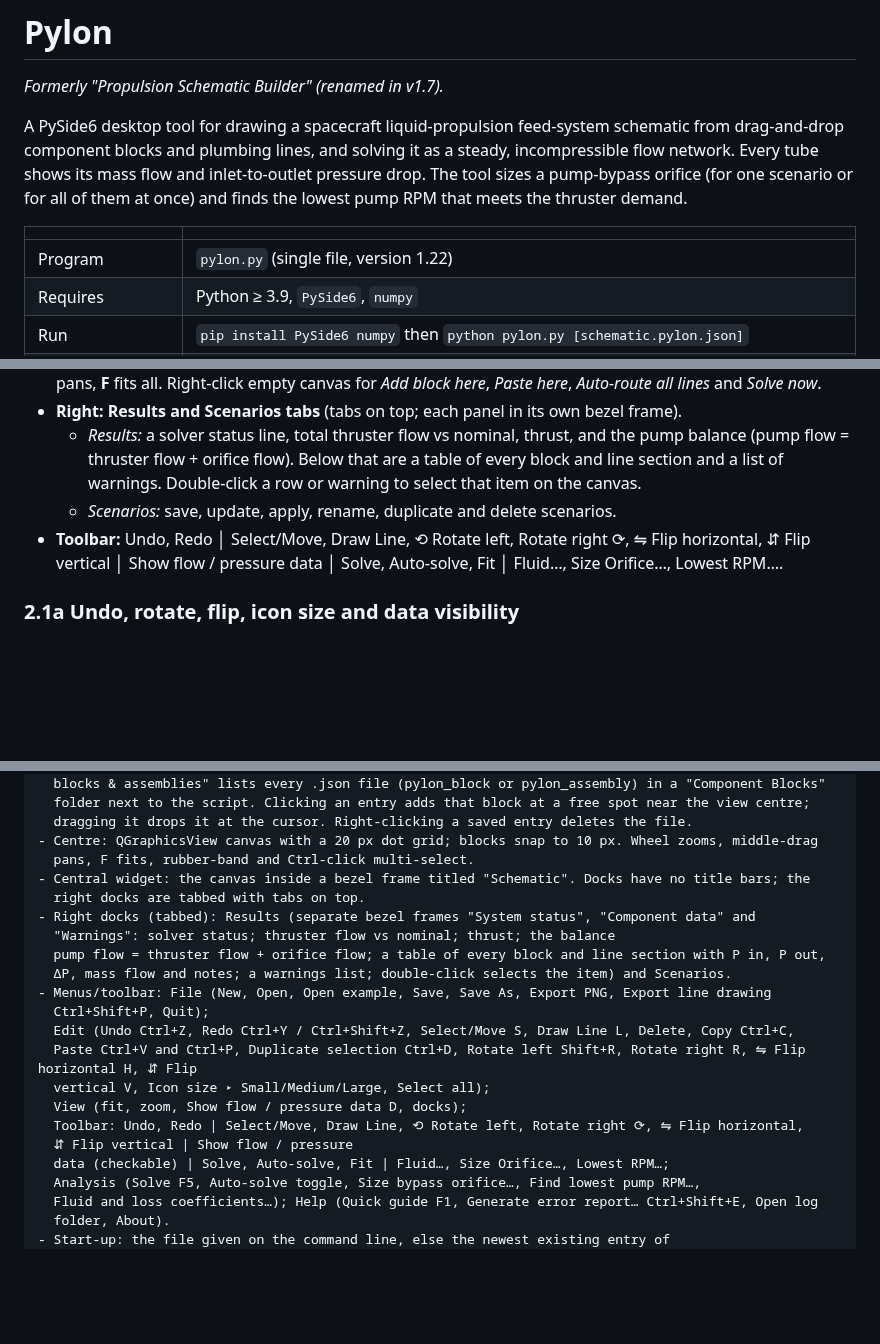
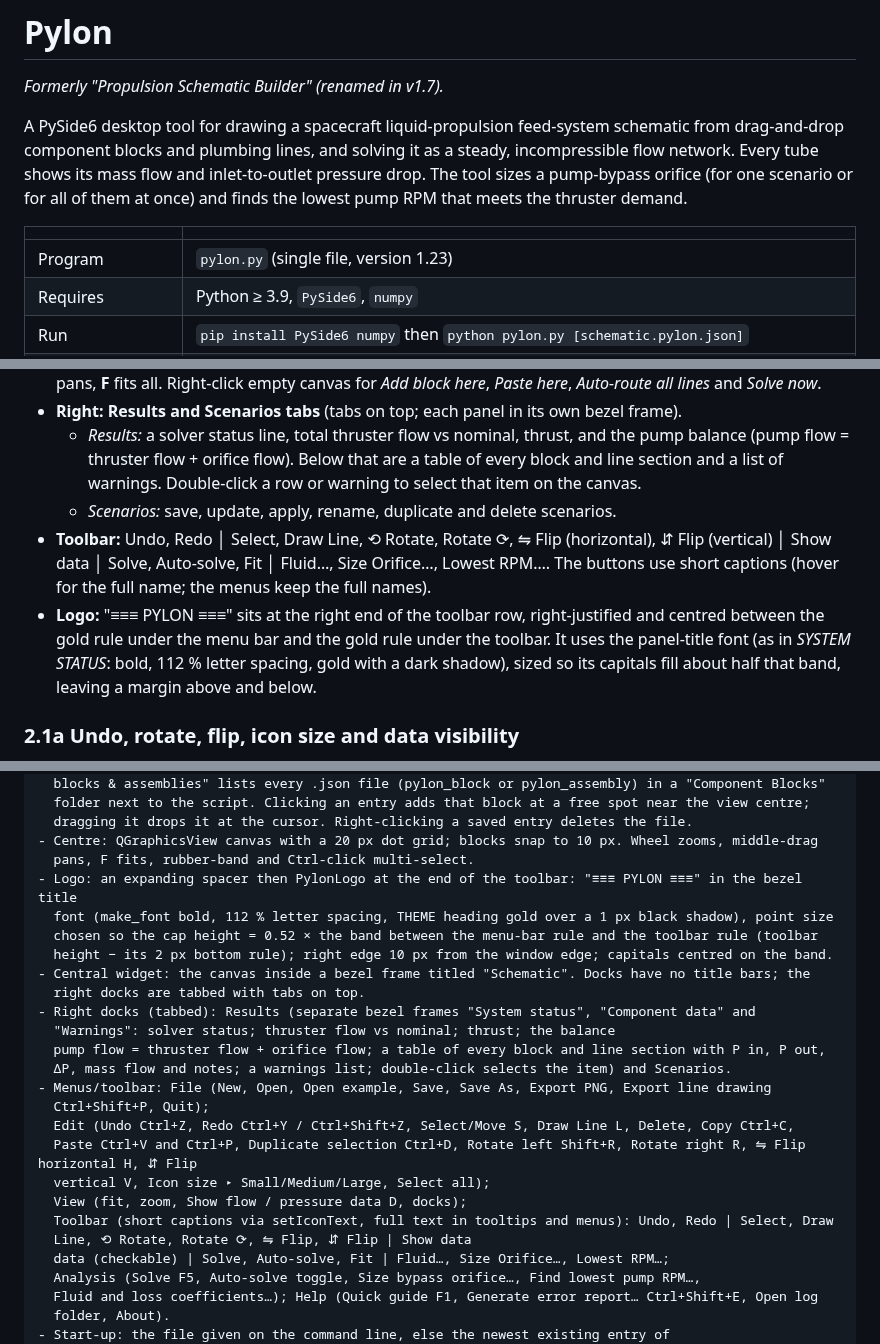
Before and after one commit to andrewjsheckells-cell/pylon, a Markdown page: docs/Pylon.md, 3 parts joined by grey strips. Rendered like a GitHub page; blank space fills up the shorter version.

```diff
--- a/docs/Pylon.md
+++ b/docs/Pylon.md
@@ -6,7 +6,7 @@ A PySide6 desktop tool for drawing a spacecraft liquid-propulsion feed-system sc
 
 | | |
 |---|---|
-| Program | `pylon.py` (single file, version 1.22) |
+| Program | `pylon.py` (single file, version 1.23) |
 | Requires | Python ≥ 3.9, `PySide6`, `numpy` |
 | Run | `pip install PySide6 numpy` then `python pylon.py [schematic.pylon.json]` |
 | Solver self-test (no GUI) | `python pylon.py --selftest` |
@@ -55,7 +55,8 @@ The interface uses a dark sci-fi console style taken from the user's reference s
 * **Right: Results and Scenarios tabs** (tabs on top; each panel in its own bezel frame).
   * *Results:* a solver status line, total thruster flow vs nominal, thrust, and the pump balance (pump flow = thruster flow + orifice flow). Below that are a table of every block and line section and a list of warnings. Double-click a row or warning to select that item on the canvas.
   * *Scenarios:* save, update, apply, rename, duplicate and delete scenarios.
-* **Toolbar:** Undo, Redo │ Select/Move, Draw Line, ⟲ Rotate left, Rotate right ⟳, ⇋ Flip horizontal, ⇵ Flip vertical │ Show flow / pressure data │ Solve, Auto-solve, Fit │ Fluid…, Size Orifice…, Lowest RPM….
+* **Toolbar:** Undo, Redo │ Select, Draw Line, ⟲ Rotate, Rotate ⟳, ⇋ Flip (horizontal), ⇵ Flip (vertical) │ Show data │ Solve, Auto-solve, Fit │ Fluid…, Size Orifice…, Lowest RPM…. The buttons use short captions (hover for the full name; the menus keep the full names).
+* **Logo:** "≡≡≡ PYLON ≡≡≡" sits at the right end of the toolbar row, right-justified and centred between the gold rule under the menu bar and the gold rule under the toolbar. It uses the panel-title font (as in *SYSTEM STATUS*: bold, 112 % letter spacing, gold with a dark shadow), sized so its capitals fill about half that band, leaving a margin above and below.
 
 ### 2.1a Undo, rotate, flip, icon size and data visibility
 * **Undo / Redo** (toolbar, Edit menu, **Ctrl+Z** / **Ctrl+Y** or Ctrl+Shift+Z).
@@ -537,6 +538,10 @@ LAYOUT
   dragging it drops it at the cursor. Right-clicking a saved entry deletes the file.
 - Centre: QGraphicsView canvas with a 20 px dot grid; blocks snap to 10 px. Wheel zooms, middle-drag
   pans, F fits, rubber-band and Ctrl-click multi-select.
+- Logo: an expanding spacer then PylonLogo at the end of the toolbar: "≡≡≡ PYLON ≡≡≡" in the bezel title
+  font (make_font bold, 112 % letter spacing, THEME heading gold over a 1 px black shadow), point size
+  chosen so the cap height = 0.52 × the band between the menu-bar rule and the toolbar rule (toolbar
+  height − its 2 px bottom rule); right edge 10 px from the window edge; capitals centred on the band.
 - Central widget: the canvas inside a bezel frame titled "Schematic". Docks have no title bars; the
   right docks are tabbed with tabs on top.
 - Right docks (tabbed): Results (separate bezel frames "System status", "Component data" and
@@ -549,8 +554,8 @@ LAYOUT
   Paste Ctrl+V and Ctrl+P, Duplicate selection Ctrl+D, Rotate left Shift+R, Rotate right R, ⇋ Flip horizontal H, ⇵ Flip
   vertical V, Icon size ▸ Small/Medium/Large, Select all);
   View (fit, zoom, Show flow / pressure data D, docks);
-  Toolbar: Undo, Redo | Select/Move, Draw Line, ⟲ Rotate left, Rotate right ⟳, ⇋ Flip horizontal,
-  ⇵ Flip vertical | Show flow / pressure
+  Toolbar (short captions via setIconText, full text in tooltips and menus): Undo, Redo | Select, Draw
+  Line, ⟲ Rotate, Rotate ⟳, ⇋ Flip, ⇵ Flip | Show data
   data (checkable) | Solve, Auto-solve, Fit | Fluid…, Size Orifice…, Lowest RPM…;
   Analysis (Solve F5, Auto-solve toggle, Size bypass orifice…, Find lowest pump RPM…,
   Fluid and loss coefficients…); Help (Quick guide F1, Generate error report… Ctrl+Shift+E, Open log
```
Also changed, not shown: other parts of docs/Pylon.md (+1 -0 lines), README.md (+1 -1 lines), docs/images/pylon_main_window.png, 2 other files.
